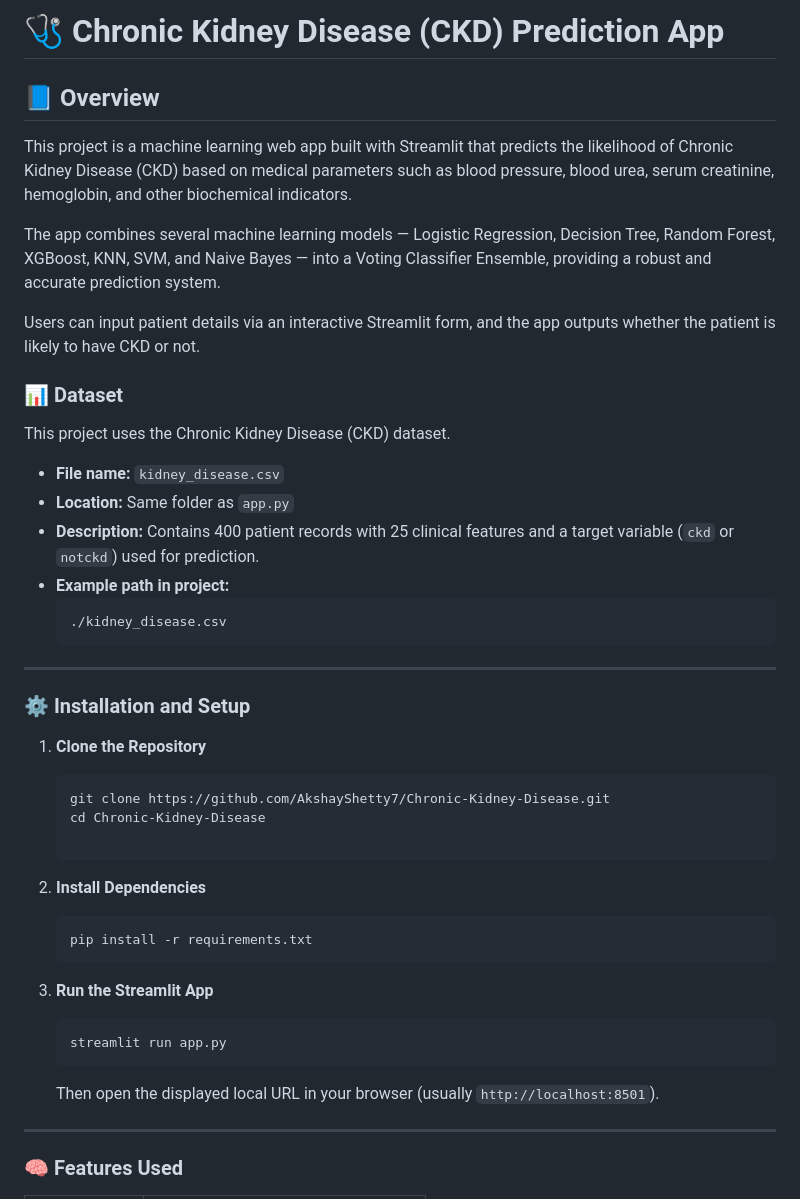
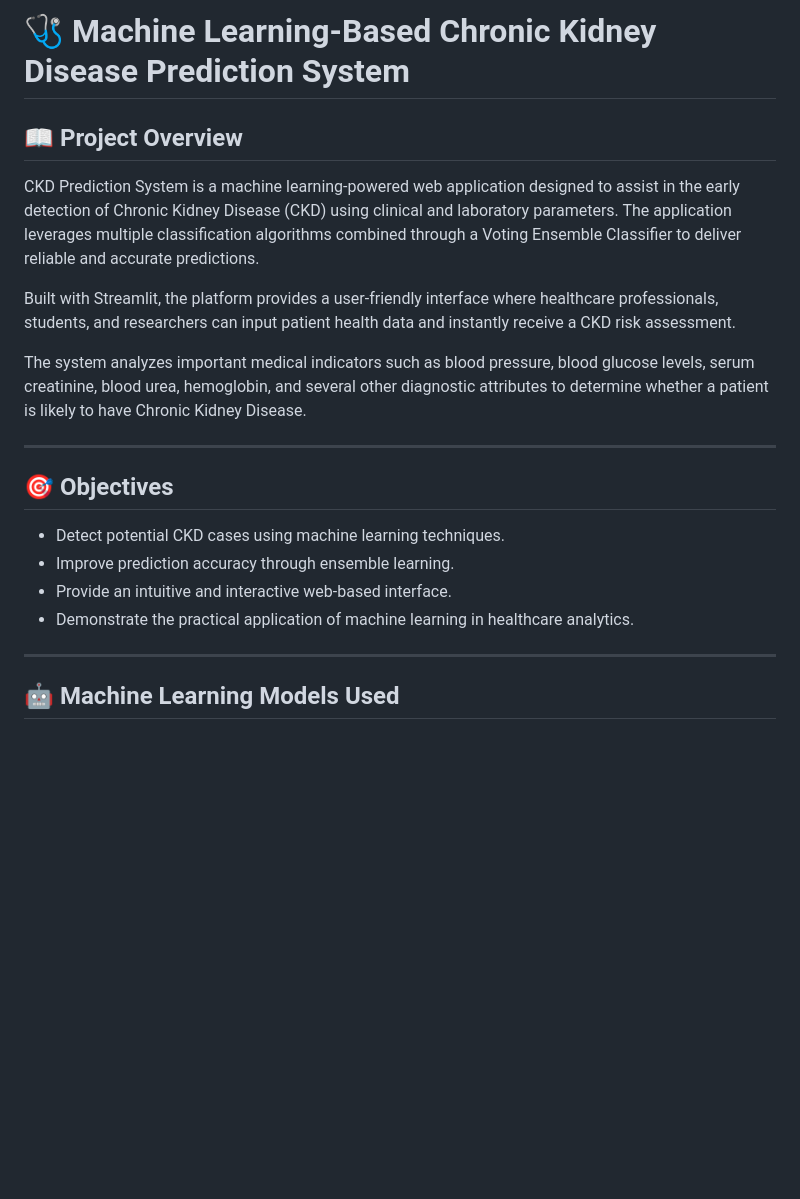
Before and after one commit to Afhaam11/Machine-Learning-Based-Chronic-Kidney-Disease-Prediction-System, a Markdown page: README.md, the part around one of its changes. Rendered like a GitHub page; blank space fills up the shorter version.

````diff
--- a/README.md
+++ b/README.md
@@ -1,47 +1,23 @@
-# 🩺 Chronic Kidney Disease (CKD) Prediction App
+# 🩺 Machine Learning-Based Chronic Kidney Disease Prediction System
 
-## 📘 Overview
-This project is a machine learning web app built with Streamlit that predicts the likelihood of Chronic Kidney Disease (CKD) based on medical parameters such as blood pressure, blood urea, serum creatinine, hemoglobin, and other biochemical indicators.
+## 📖 Project Overview
 
-The app combines several machine learning models — Logistic Regression, Decision Tree, Random Forest, XGBoost, KNN, SVM, and Naive Bayes — into a Voting Classifier Ensemble, providing a robust and accurate prediction system.
+CKD Prediction System is a machine learning-powered web application designed to assist in the early detection of Chronic Kidney Disease (CKD) using clinical and laboratory parameters. The application leverages multiple classification algorithms combined through a Voting Ensemble Classifier to deliver reliable and accurate predictions.
 
-Users can input patient details via an interactive Streamlit form, and the app outputs whether the patient is likely to have CKD or not.
+Built with Streamlit, the platform provides a user-friendly interface where healthcare professionals, students, and researchers can input patient health data and instantly receive a CKD risk assessment.
 
-### 📊 Dataset
-
-This project uses the Chronic Kidney Disease (CKD) dataset.
-
-* **File name:** `kidney_disease.csv`
-* **Location:** Same folder as `app.py`
-* **Description:** Contains 400 patient records with 25 clinical features and a target variable (`ckd` or `notckd`) used for prediction.
-* **Example path in project:**
-    ```
-    ./kidney_disease.csv
-    ```
+The system analyzes important medical indicators such as blood pressure, blood glucose levels, serum creatinine, blood urea, hemoglobin, and several other diagnostic attributes to determine whether a patient is likely to have Chronic Kidney Disease.
 
 ---
 
-### ⚙️ Installation and Setup
+## 🎯 Objectives
 
-1.  **Clone the Repository**
-    ```bash
-    git clone https://github.com/AkshayShetty7/Chronic-Kidney-Disease.git
-    cd Chronic-Kidney-Disease
-
-    ```
-
-2.  **Install Dependencies**
-    ```bash
-    pip install -r requirements.txt
-    ```
-
-3.  **Run the Streamlit App**
-    ```bash
-    streamlit run app.py
-    ```
-    Then open the displayed local URL in your browser (usually `http://localhost:8501`).
+* Detect potential CKD cases using machine learning techniques.
+* Improve prediction accuracy through ensemble learning.
+* Provide an intuitive and interactive web-based interface.
+* Demonstrate the practical application of machine learning in healthcare analytics.
 
 ---
 
-### 🧠 Features Used
+## 🤖 Machine Learning Models Used
 
````
Also changed, not shown: other parts of README.md (+130 -44 lines).
